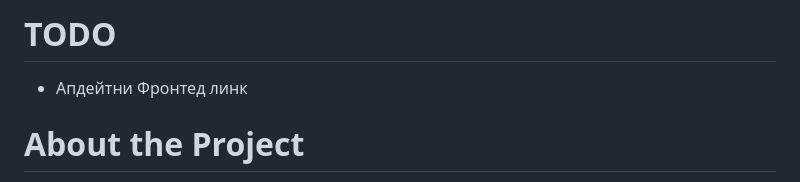
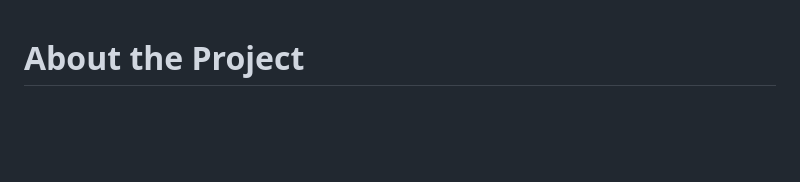
Before and after one commit to kossmokvin/TelegramRateMateBot, a Markdown page: README.md, the part around the change printed below. GitHub-like rendering; blank space fills up the shorter version.

```diff
--- a/README.md
+++ b/README.md
@@ -1,5 +1,2 @@
-# TODO
-- Апдейтни Фронтед линк
-
 # About the Project
  [@RateMateBot](https://t.me/RateMateBot/) - is a Telegram Bot and related Telegram Mini App which allow users to rate existed channels, channels and bots and leave public or anonymous reviews, while the Mini App shows the average rating and all community reviews.
```
Also changed, not shown: other parts of README.md (+2 -0 lines).
